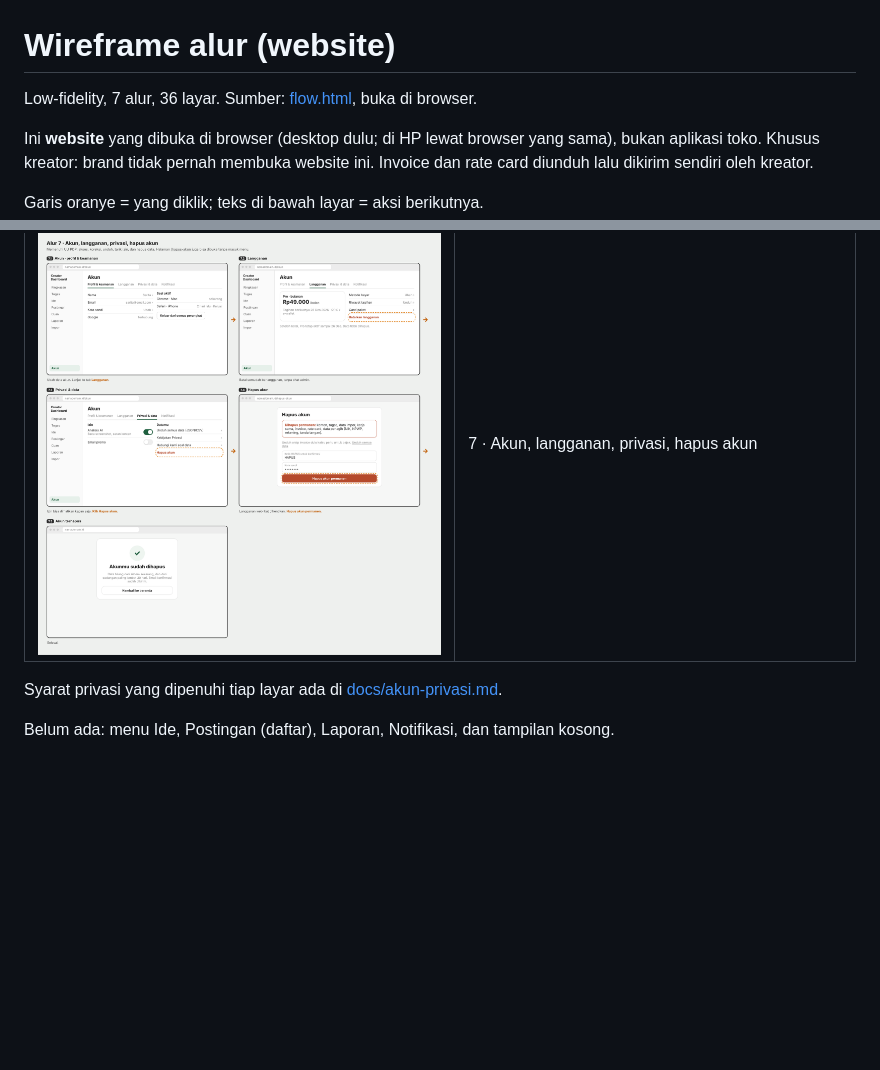
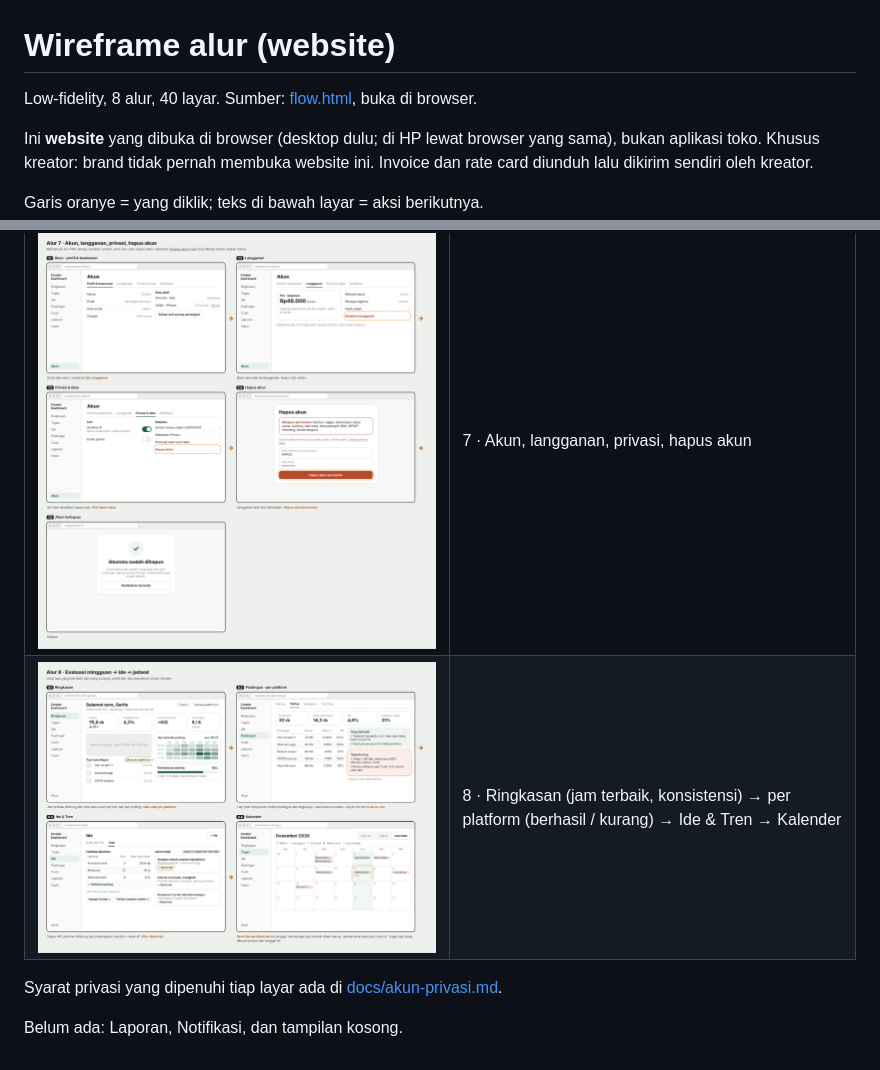
Before and after one commit to adammuh10/creator-dashboard, a Markdown page: wireframes/README.md, 2 parts joined by grey strips. Drawn GitHub-style; pictures changed too: wireframes/alur-8.png (added); blank space fills up the shorter version.

Commit message:
Tambah alur 8: Ringkasan lengkap, per platform, Ide & Tren, Kalender
Co-Authored-By: Claude Opus 5.5 <noreply@anthropic.com>
Claude-Session: https://claude.ai/code/session_01BoM2Up1Jm4HZYeCHUi7T6U

```diff
--- a/wireframes/README.md
+++ b/wireframes/README.md
@@ -1,6 +1,6 @@
 # Wireframe alur (website)
 
-Low-fidelity, 7 alur, 36 layar. Sumber: [flow.html](flow.html), buka di
+Low-fidelity, 8 alur, 40 layar. Sumber: [flow.html](flow.html), buka di
 browser.
 
 Ini **website** yang dibuka di browser (desktop dulu; di HP lewat browser
@@ -18,9 +18,9 @@ Garis oranye = yang diklik; teks di bawah layar = aksi berikutnya.
 | ![5](alur-5.png) | 5 · Rate card: isi manual atau hitung otomatis → paket → unduh PDF/PNG |
 | ![6](alur-6.png) | 6 · Masuk dan lupa kata sandi |
 | ![7](alur-7.png) | 7 · Akun, langganan, privasi, hapus akun |
+| ![8](alur-8.png) | 8 · Ringkasan (jam terbaik, konsistensi) → per platform (berhasil / kurang) → Ide & Tren → Kalender |
 
 Syarat privasi yang dipenuhi tiap layar ada di
 [docs/akun-privasi.md](../docs/akun-privasi.md).
 
-Belum ada: menu Ide, Postingan (daftar), Laporan, Notifikasi, dan tampilan
-kosong.
+Belum ada: Laporan, Notifikasi, dan tampilan kosong.
```
Also changed, not shown: 3 other files.
